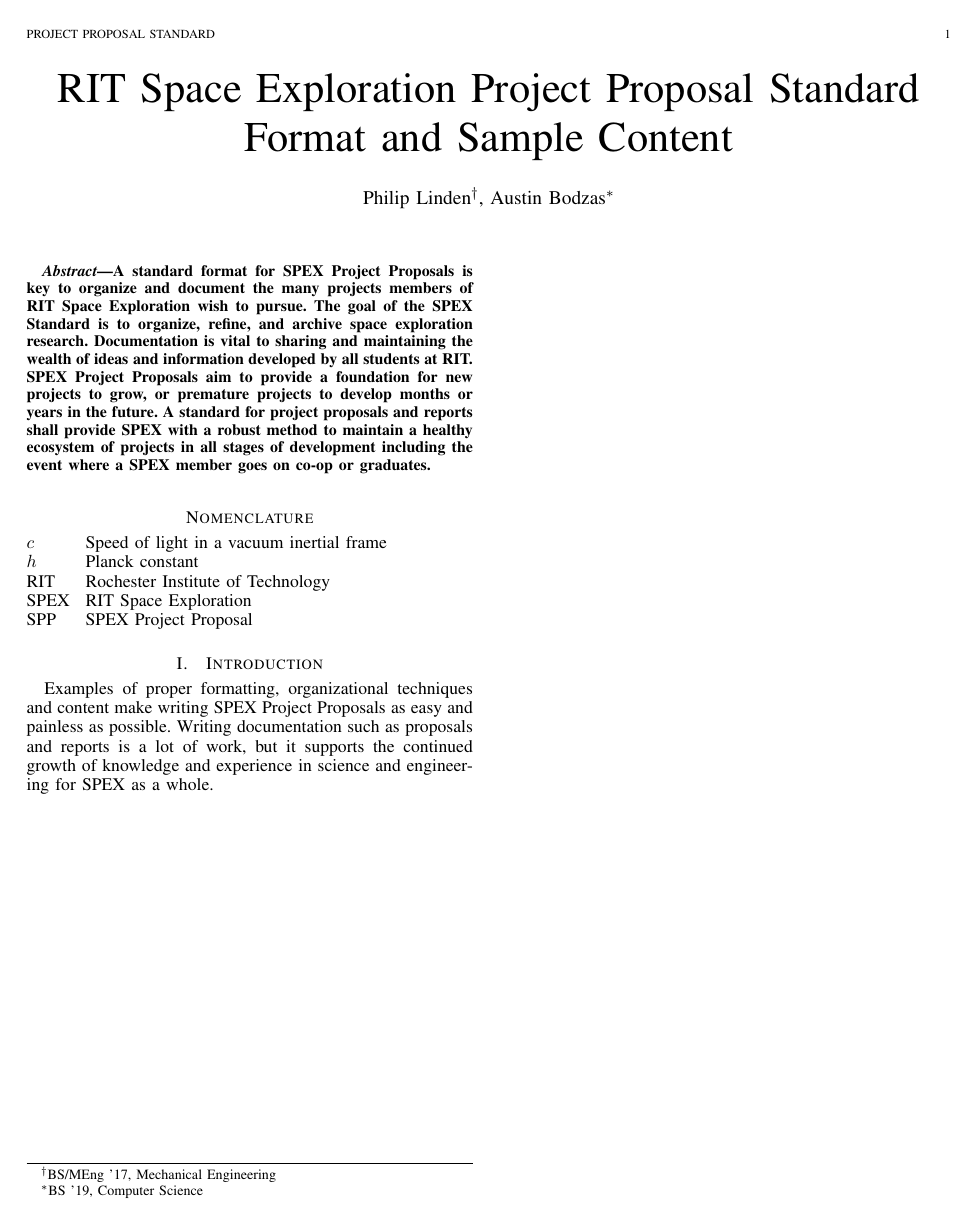
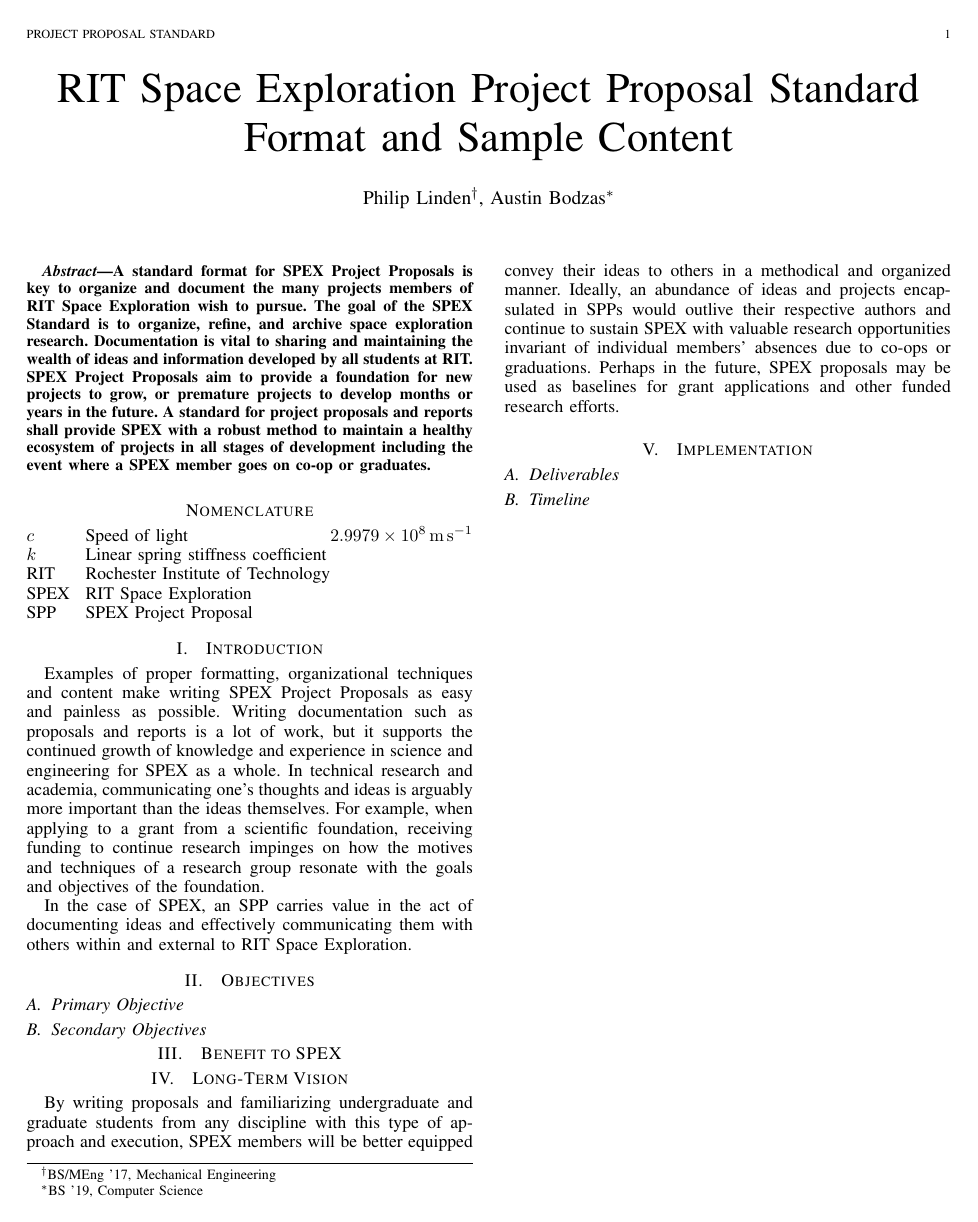
Before and after one commit to rit-spex/SPEX-Project-Definition-Documents, a LaTeX document (SPEXproposal.tex): the whole page. Compiled offline with pdfLaTeX.

Commit message:
add sections

```diff
--- a/SPEXproposal.tex
+++ b/SPEXproposal.tex
@@ -48,20 +62,65 @@
 
 \label{sec:nomenclature}
 % If you include mathematical expressions or express variables in the proposal, list them with their corresponding definitions here as a list.
+% The two lines below make it look nice when defining units/values to constants
+\newcommand{\nomunit}[1]{%
+\renewcommand{\nomentryend}{\hspace*{\fill}#1}}
 % Read more about advanced nomenclature formatting here: https://www.sharelatex.com/learn/Nomenclatures
-
 \nomenclature{RIT}{Rochester Institute of Technology}
 \nomenclature{SPEX}{RIT Space Exploration}
 \nomenclature{SPP}{SPEX Project Proposal}
-\nomenclature{$h$}{Planck constant}
-\nomenclature{$c$}{Speed of light in a vacuum inertial frame}
+\nomenclature{$k$}{Linear spring stiffness coefficient}
+\nomenclature{$c$}{Speed of light
+ \nomunit{\,\SI{2.9979e8}{\metre\per\second}}}
 % Note that math terms and non-math terms are separated and alphabetized, regardless of the order in which they are defined. (Recall terms $like this$ are in the math environment)
 \printnomenclature{}
 
+% The sections included here are required. Additional sections and subsections may be added as necessary.
 \section{Introduction}
 \label{sec:introduction}
-% The introduction is a place to give background and context before diving into the subject matter.
+% The introduction is a place to give background and context before diving into the subject matter. Establish context for the work you are about to propose and the main ideas of the proposition itself.
 Examples of proper formatting, organizational techniques and content make writing SPEX Project Proposals as easy and painless as possible.
 Writing documentation such as proposals and reports is a lot of work, but it supports the continued growth of knowledge and experience in science and engineering for SPEX as a whole.
+In technical research and academia, communicating one's thoughts and ideas is arguably more important than the ideas themselves.
+For example, when applying to a grant from a scientific foundation, receiving funding to continue research impinges on how the motives and techniques of a research group resonate with the goals and objectives of the foundation.
 
+In the case of SPEX, an SPP carries value in the act of documenting ideas and effectively communicating them with others within and external to RIT Space Exploration.
+
+\section{Objectives}
+\label{sec:objectives}
+% At the end of the day, whether the project "succeeds" or "fails" is judged against the objectives it sought to meet.
+% Note that results that contradict expectations/hypotheses are not failures if the scientific & engineering methods are followed along the way. Sometimes our expectations are wrong and that can be just as successful as getting data we thought we'd see.
+% What matters is:
+%   What questions do you intend to answer?
+\subsection{Primary Objective}
+\label{subsec:primary-objective}
+% This is the main purpose or main goal the project hopes to achieve.
+\subsection{Secondary Objectives}
+\label{subsec:secondary-objective}
+% These are lower priority or bonus objectives that are significant but not the main focus of the project.
+
+\section{Benefit to SPEX}
+\label{sec:benefit}
+
+\section{Long-Term Vision}
+\label{sec:vision}
+By writing proposals and familiarizing undergraduate and graduate students from any discipline with this type of approach and execution, SPEX members will be better equipped convey their ideas to others in a methodical and organized manner.
+Ideally, an abundance of ideas and projects encapsulated in SPPs would outlive their respective authors and continue to sustain SPEX with valuable research opportunities invariant of individual members' absences due to co-ops or graduations.
+Perhaps in the future, SPEX proposals may be used as baselines for grant applications and other funded research efforts.
+
+\section{Implementation}
+\label{sec:implementation}
+% What path do you anticipate the project to take?
+\subsection{Deliverables}
+\label{subsec:deliverables}
+% When all is said and done, what will you have at the end?
+\subsection{Timeline}
+\label{subsec:timeline}
+% Be as detailed as you can, but it's okay if there are unknowns. At the very least, specify how many semester you expect the project to take until it reaches completion.
+
+
+%% Other sections that may be applicable:
+% \section{Prerequisite Skills} - skills needed before work can start
+% \section{Funding Requirements} - estimated costs that would be needed to meet objectives
+% \section{Faculty Support} - identify faculty that will be involved (or would need to be involved) to meet objectives. Note that if a professor is the Principal Investigator (P.I.) for a project, there still needs to be a student as the SPEX Project Champion
 \end{document}
```
Also changed, not shown: SPEXproposal.pdf, SPEXproposal.tex (14 more changed lines).
